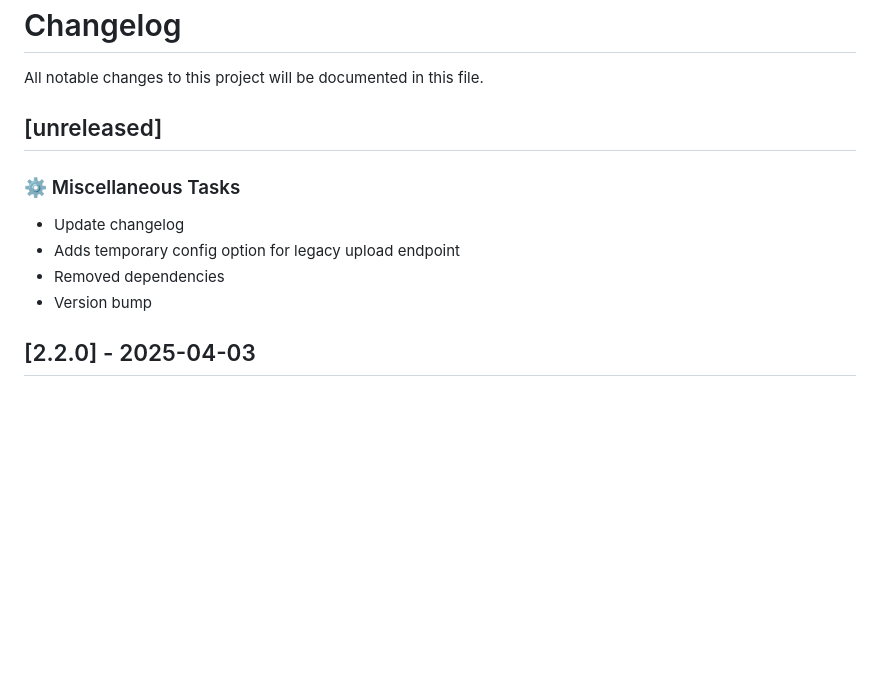
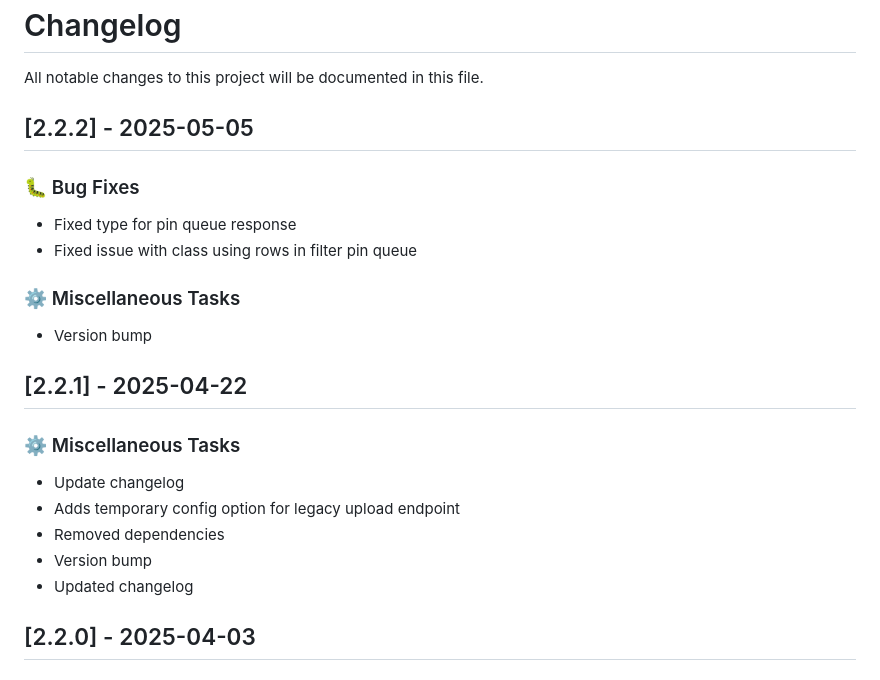
Before and after one commit to PinataCloud/pinata, a Markdown page: CHANGELOG.md, the part around the change. Rendered like a GitHub page; blank space fills up the shorter version.

Commit message:
chore: Updated changelog

```diff
--- a/CHANGELOG.md
+++ b/CHANGELOG.md
@@ -2,7 +2,18 @@
 
 All notable changes to this project will be documented in this file.
 
-## [unreleased]
+## [2.2.2] - 2025-05-05
+
+### 🐛 Bug Fixes
+
+- Fixed type for pin queue response
+- Fixed issue with class using rows in filter pin queue
+
+### ⚙️ Miscellaneous Tasks
+
+- Version bump
+
+## [2.2.1] - 2025-04-22
 
 ### ⚙️ Miscellaneous Tasks
 
@@ -10,6 +21,7 @@ All notable changes to this project will be documented in this file.
 - Adds temporary config option for legacy upload endpoint
 - Removed dependencies
 - Version bump
+- Updated changelog
 
 ## [2.2.0] - 2025-04-03
 
```
